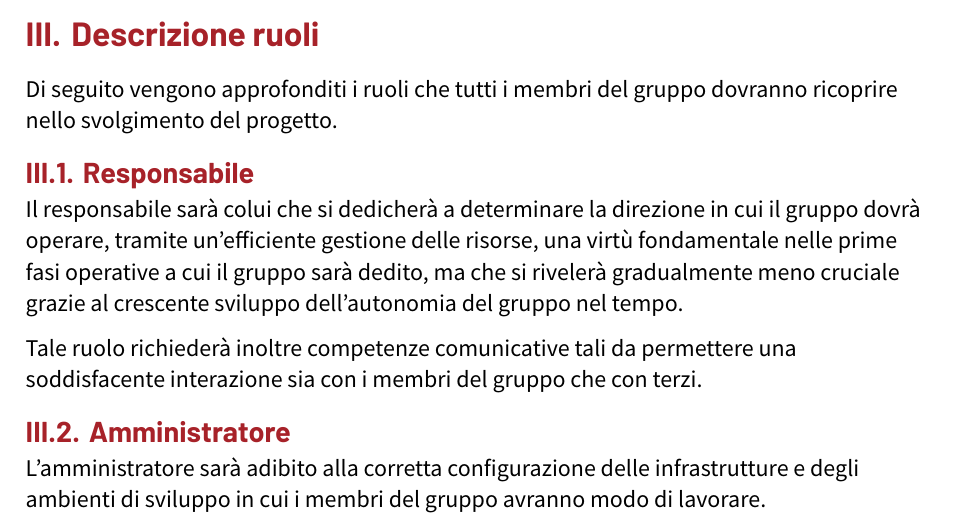
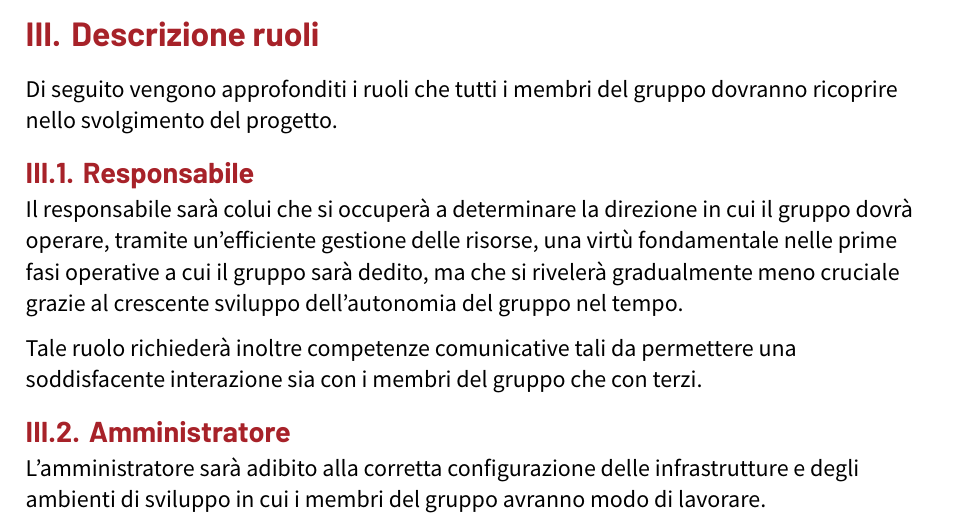
Before and after one commit to AlphaCodeSWE/AlphaCode-docs-file, a Typst document (sources/candidatura/DichiarazioneImpegni_2025_03_12_v1.1.0.typ): part of page 4 of 5, cut so that both start at the same text. Compiled offline with Typst 0.15.

Commit message:
Update DichiarazioneImpegni_2025_03_12_v1.1.0.typ

```diff
--- a/sources/candidatura/DichiarazioneImpegni_2025_03_12_v1.1.0.typ
+++ b/sources/candidatura/DichiarazioneImpegni_2025_03_12_v1.1.0.typ
@@ -57,7 +57,7 @@ Ogni componente del gruppo di _AlphaCode_ dedicherà un totale di 90 ore produtt
 Di seguito vengono approfonditi i ruoli che tutti i membri del gruppo dovranno ricoprire nello svolgimento del progetto.
 
 == Responsabile
-Il responsabile sarà colui che si dedicherà a determinare la direzione in cui il gruppo dovrà operare, tramite un'efficiente gestione delle risorse, una virtù fondamentale nelle prime fasi operative a cui il gruppo sarà dedito, ma che si rivelerà gradualmente meno cruciale grazie al crescente sviluppo dell'autonomia del gruppo nel tempo.
+Il responsabile sarà colui che si occuperà a determinare la direzione in cui il gruppo dovrà operare, tramite un'efficiente gestione delle risorse, una virtù fondamentale nelle prime fasi operative a cui il gruppo sarà dedito, ma che si rivelerà gradualmente meno cruciale grazie al crescente sviluppo dell'autonomia del gruppo nel tempo.
 
 Tale ruolo richiederà inoltre competenze comunicative tali da permettere una soddisfacente interazione sia con i membri del gruppo che con terzi.
 
```
